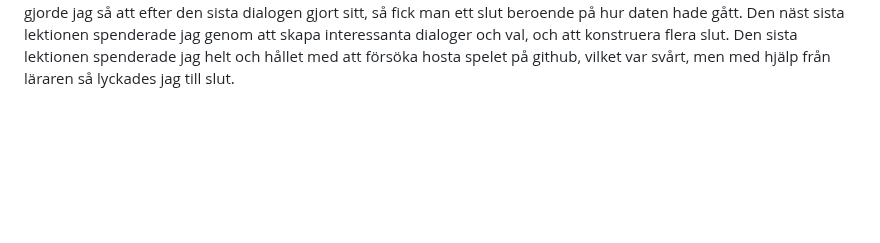
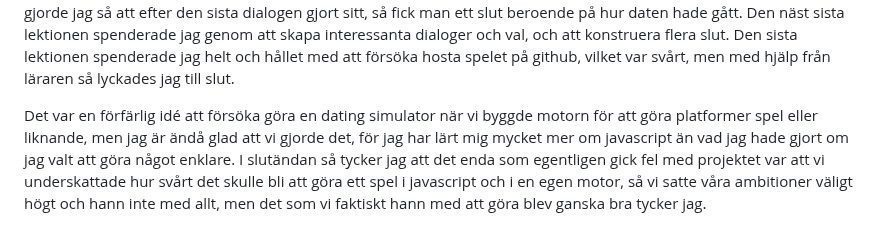
Before and after one commit to HermanWesterlund/te22-spelkod, a Markdown page: PostMortem.md, the part around the change. Drawn GitHub-style; blank space fills up the shorter version.

Commit message:
PM färdig

```diff
--- a/PostMortem.md
+++ b/PostMortem.md
@@ -40,3 +40,11 @@
    hur daten hade gått. Den näst sista lektionen spenderade jag genom att skapa interessanta dialoger och
    val, och att konstruera flera slut. Den sista lektionen spenderade jag helt och hållet med att försöka
    hosta spelet på github, vilket var svårt, men med hjälp från läraren så lyckades jag till slut.
+
+   Det var en förfärlig idé att försöka göra en dating simulator när vi byggde motorn för att göra
+   platformer spel eller liknande, men jag är ändå glad att vi gjorde det, för jag har lärt mig
+   mycket mer om javascript än vad jag hade gjort om jag valt att göra något enklare.
+   I slutändan så tycker jag att det enda som egentligen gick fel med projektet var att vi
+   underskattade hur svårt det skulle bli att göra ett spel i javascript och i en egen motor,
+   så vi satte våra ambitioner väligt högt och hann inte med allt, men det som vi faktiskt hann
+   med att göra blev ganska bra tycker jag.
```
